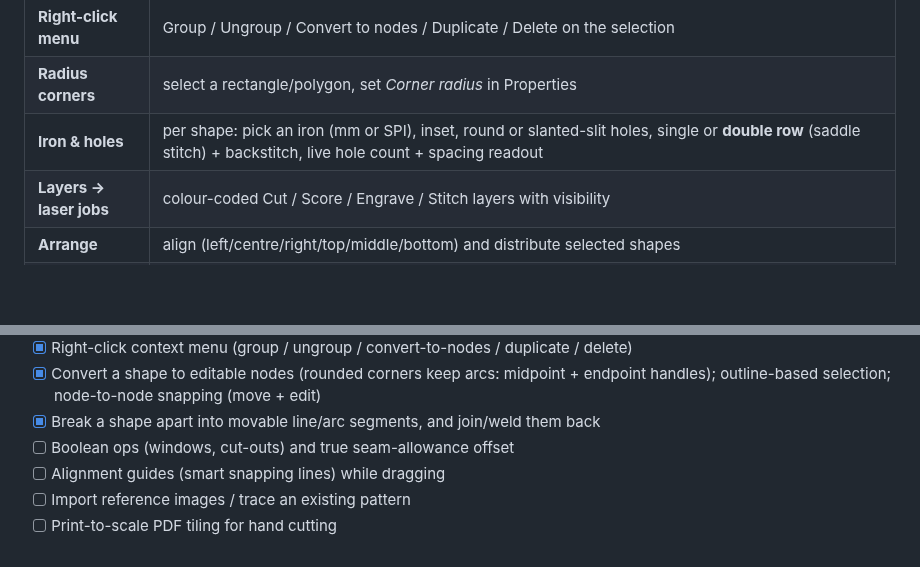
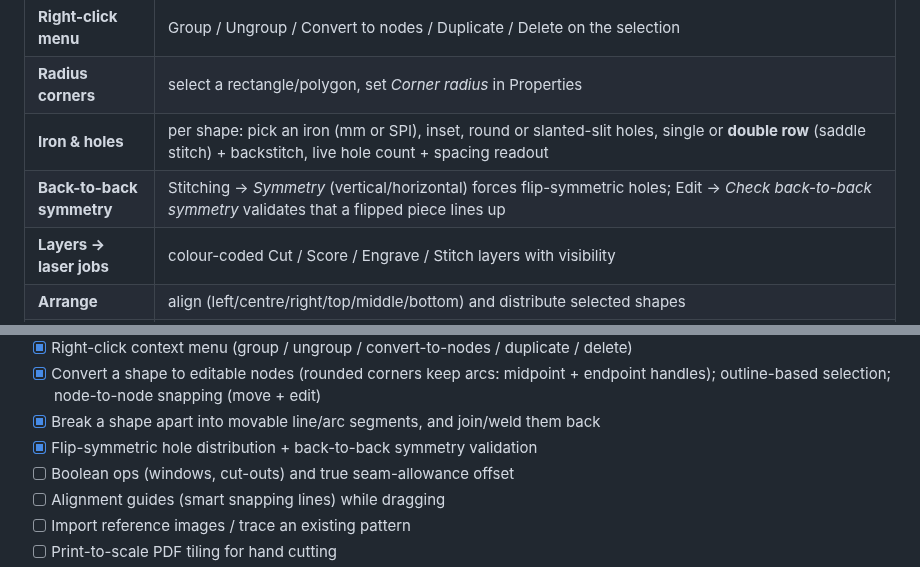
Before and after one commit to heathmanc/Leather-Drafting, a Markdown page: README.md, 2 parts joined by grey strips. GitHub-like rendering; blank space fills up the shorter version.

```diff
--- a/README.md
+++ b/README.md
@@ -87,6 +87,7 @@ edge, and use the **pin** button at the top to lock it in place. Its position
 | **Right-click menu** | Group / Ungroup / Convert to nodes / Duplicate / Delete on the selection |
 | **Radius corners** | select a rectangle/polygon, set *Corner radius* in Properties |
 | **Iron & holes** | per shape: pick an iron (mm or SPI), inset, round or slanted-slit holes, single or **double row** (saddle stitch) + backstitch, live hole count + spacing readout |
+| **Back-to-back symmetry** | Stitching → *Symmetry* (vertical/horizontal) forces flip-symmetric holes; Edit → *Check back-to-back symmetry* validates that a flipped piece lines up |
 | **Layers → laser jobs** | colour-coded Cut / Score / Engrave / Stitch layers with visibility |
 | **Arrange** | align (left/centre/right/top/middle/bottom) and distribute selected shapes |
 | **Undo / redo** | `Ctrl+Z` / `Ctrl+Shift+Z` |
@@ -202,6 +203,7 @@ examples/  tests/  docs/
 - [x] Convert a shape to editable nodes (rounded corners keep arcs: midpoint +
       endpoint handles); outline-based selection; node-to-node snapping (move + edit)
 - [x] Break a shape apart into movable line/arc segments, and join/weld them back
+- [x] Flip-symmetric hole distribution + back-to-back symmetry validation
 - [ ] Boolean ops (windows, cut-outs) and true seam-allowance offset
 - [ ] Alignment guides (smart snapping lines) while dragging
 - [ ] Import reference images / trace an existing pattern
```
Also changed, not shown: docs/symmetry.png (added), 8 other files.
